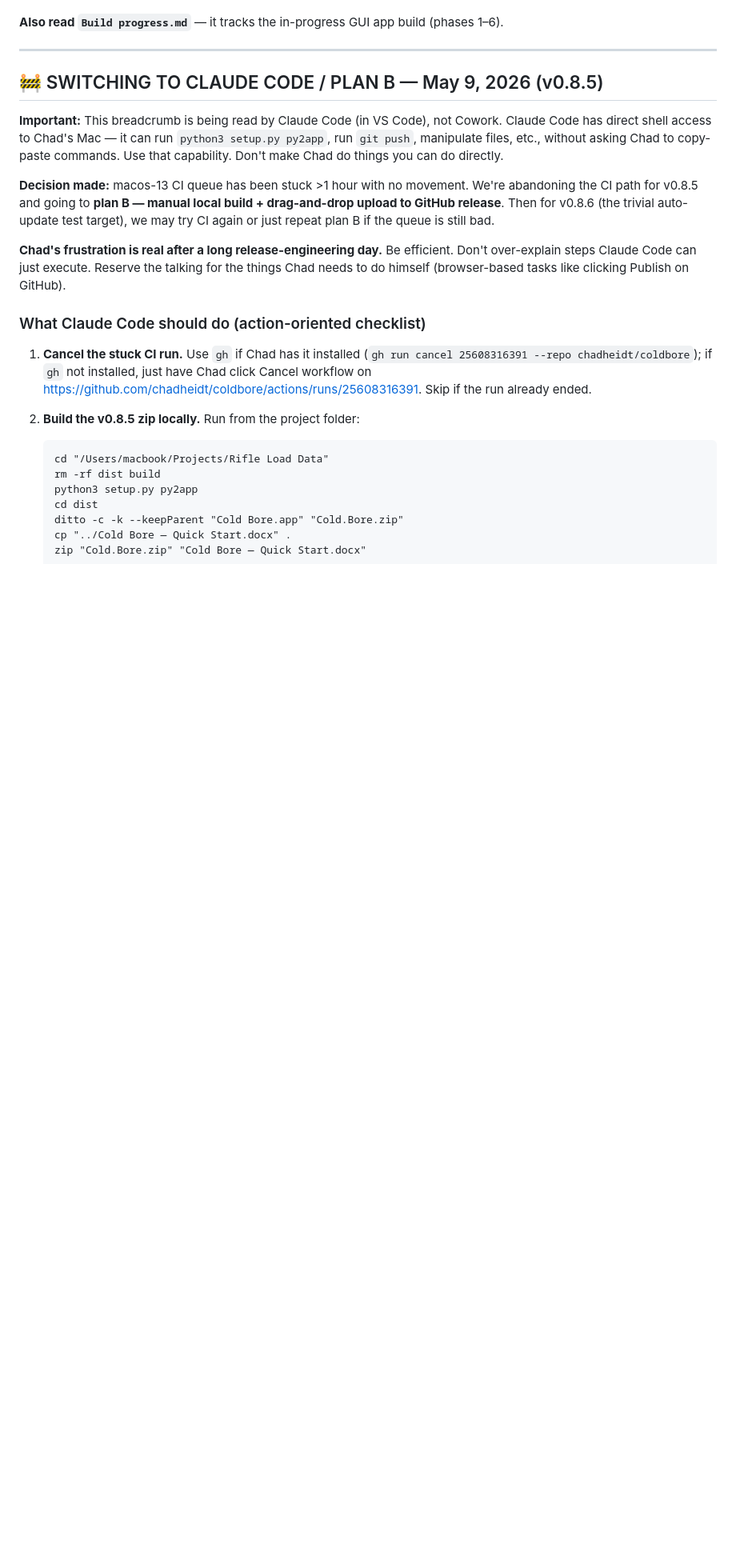
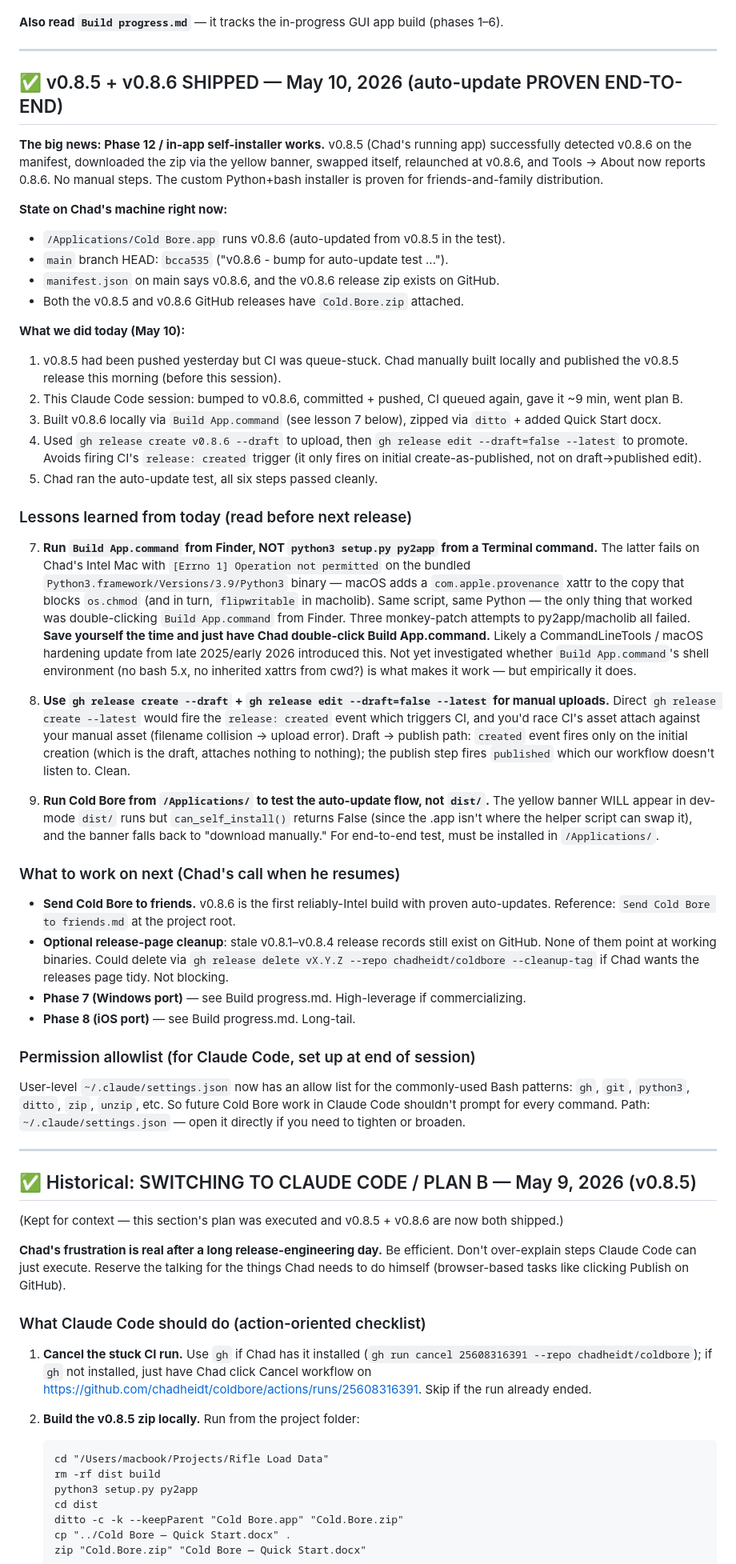
Before and after one commit to chadheidt/coldbore, a Markdown page: Notes for next session.md, the part around the change. Shown at 80% size. Rendered like a GitHub page; blank space fills up the shorter version.

Commit message:
Breadcrumb update: v0.8.5 + v0.8.6 SHIPPED, auto-update test passed end-to-end
Captures today's wins (Phase 12 / in-app self-installer is proven) plus three
new lessons for the next session: use Build App.command from Finder (not direct
py2app); use gh release create --draft + gh release edit to avoid CI race; test
auto-update from /Applications/ not dist/.

Co-Authored-By: Claude Opus 4.7 (1M context) <noreply@anthropic.com>

```diff
--- a/Notes for next session.md
+++ b/Notes for next session.md
@@ -6,11 +6,47 @@ A handoff note so any future Claude session can pick up where we left off withou
 
 ---
 
-## 🚧 SWITCHING TO CLAUDE CODE / PLAN B — May 9, 2026 (v0.8.5)
+## ✅ v0.8.5 + v0.8.6 SHIPPED — May 10, 2026 (auto-update PROVEN END-TO-END)
 
-**Important:** This breadcrumb is being read by Claude Code (in VS Code), not Cowork. Claude Code has direct shell access to Chad's Mac — it can run `python3 setup.py py2app`, run `git push`, manipulate files, etc., without asking Chad to copy-paste commands. Use that capability. Don't make Chad do things you can do directly.
+**The big news: Phase 12 / in-app self-installer works.** v0.8.5 (Chad's running app) successfully detected v0.8.6 on the manifest, downloaded the zip via the yellow banner, swapped itself, relaunched at v0.8.6, and Tools → About now reports 0.8.6. No manual steps. The custom Python+bash installer is proven for friends-and-family distribution.
 
-**Decision made:** macos-13 CI queue has been stuck >1 hour with no movement. We're abandoning the CI path for v0.8.5 and going to **plan B — manual local build + drag-and-drop upload to GitHub release**. Then for v0.8.6 (the trivial auto-update test target), we may try CI again or just repeat plan B if the queue is still bad.
+**State on Chad's machine right now:**
+- `/Applications/Cold Bore.app` runs v0.8.6 (auto-updated from v0.8.5 in the test).
+- `main` branch HEAD: `bcca535` ("v0.8.6 - bump for auto-update test ...").
+- `manifest.json` on main says v0.8.6, and the v0.8.6 release zip exists on GitHub.
+- Both the v0.8.5 and v0.8.6 GitHub releases have `Cold.Bore.zip` attached.
+
+**What we did today (May 10):**
+1. v0.8.5 had been pushed yesterday but CI was queue-stuck. Chad manually built locally and published the v0.8.5 release this morning (before this session).
+2. This Claude Code session: bumped to v0.8.6, committed + pushed, CI queued again, gave it ~9 min, went plan B.
+3. Built v0.8.6 locally via `Build App.command` (see lesson 7 below), zipped via `ditto` + added Quick Start docx.
+4. Used `gh release create v0.8.6 --draft` to upload, then `gh release edit --draft=false --latest` to promote. Avoids firing CI's `release: created` trigger (it only fires on initial create-as-published, not on draft→published edit).
+5. Chad ran the auto-update test, all six steps passed cleanly.
+
+### Lessons learned from today (read before next release)
+
+7. **Run `Build App.command` from Finder, NOT `python3 setup.py py2app` from a Terminal command.** The latter fails on Chad's Intel Mac with `[Errno 1] Operation not permitted` on the bundled `Python3.framework/Versions/3.9/Python3` binary — macOS adds a `com.apple.provenance` xattr to the copy that blocks `os.chmod` (and in turn, `flipwritable` in macholib). Same script, same Python — the only thing that worked was double-clicking `Build App.command` from Finder. Three monkey-patch attempts to py2app/macholib all failed. **Save yourself the time and just have Chad double-click Build App.command.** Likely a CommandLineTools / macOS hardening update from late 2025/early 2026 introduced this. Not yet investigated whether `Build App.command`'s shell environment (no bash 5.x, no inherited xattrs from cwd?) is what makes it work — but empirically it does.
+
+8. **Use `gh release create --draft` + `gh release edit --draft=false --latest` for manual uploads.** Direct `gh release create --latest` would fire the `release: created` event which triggers CI, and you'd race CI's asset attach against your manual asset (filename collision → upload error). Draft → publish path: `created` event fires only on the initial creation (which is the draft, attaches nothing to nothing); the publish step fires `published` which our workflow doesn't listen to. Clean.
+
+9. **Run Cold Bore from `/Applications/` to test the auto-update flow, not `dist/`.** The yellow banner WILL appear in dev-mode `dist/` runs but `can_self_install()` returns False (since the .app isn't where the helper script can swap it), and the banner falls back to "download manually." For end-to-end test, must be installed in `/Applications/`.
+
+### What to work on next (Chad's call when he resumes)
+
+- **Send Cold Bore to friends.** v0.8.6 is the first reliably-Intel build with proven auto-updates. Reference: `Send Cold Bore to friends.md` at the project root.
+- **Optional release-page cleanup**: stale v0.8.1–v0.8.4 release records still exist on GitHub. None of them point at working binaries. Could delete via `gh release delete vX.Y.Z --repo chadheidt/coldbore --cleanup-tag` if Chad wants the releases page tidy. Not blocking.
+- **Phase 7 (Windows port)** — see Build progress.md. High-leverage if commercializing.
+- **Phase 8 (iOS port)** — see Build progress.md. Long-tail.
+
+### Permission allowlist (for Claude Code, set up at end of session)
+
+User-level `~/.claude/settings.json` now has an allow list for the commonly-used Bash patterns: `gh`, `git`, `python3`, `ditto`, `zip`, `unzip`, etc. So future Cold Bore work in Claude Code shouldn't prompt for every command. Path: `~/.claude/settings.json` — open it directly if you need to tighten or broaden.
+
+---
+
+## ✅ Historical: SWITCHING TO CLAUDE CODE / PLAN B — May 9, 2026 (v0.8.5)
+
+(Kept for context — this section's plan was executed and v0.8.5 + v0.8.6 are now both shipped.)
 
 **Chad's frustration is real after a long release-engineering day.** Be efficient. Don't over-explain steps Claude Code can just execute. Reserve the talking for the things Chad needs to do himself (browser-based tasks like clicking Publish on GitHub).
 
```
